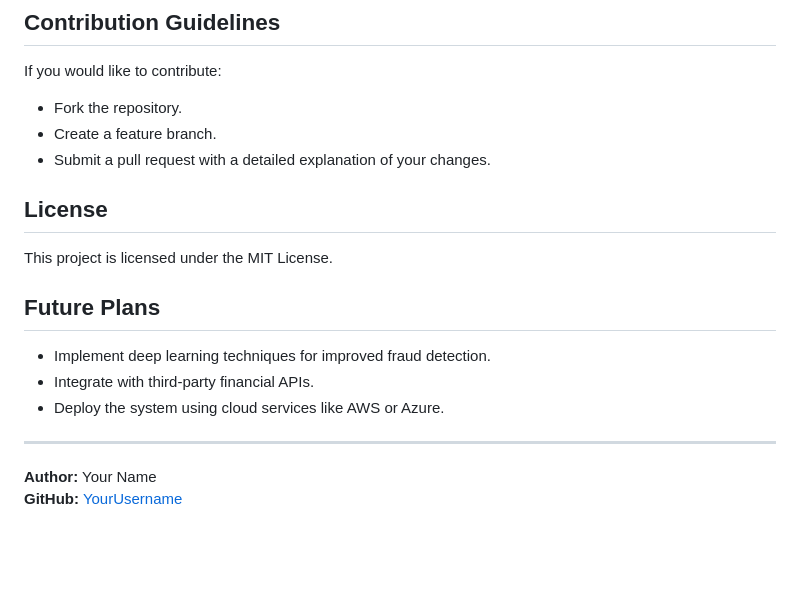
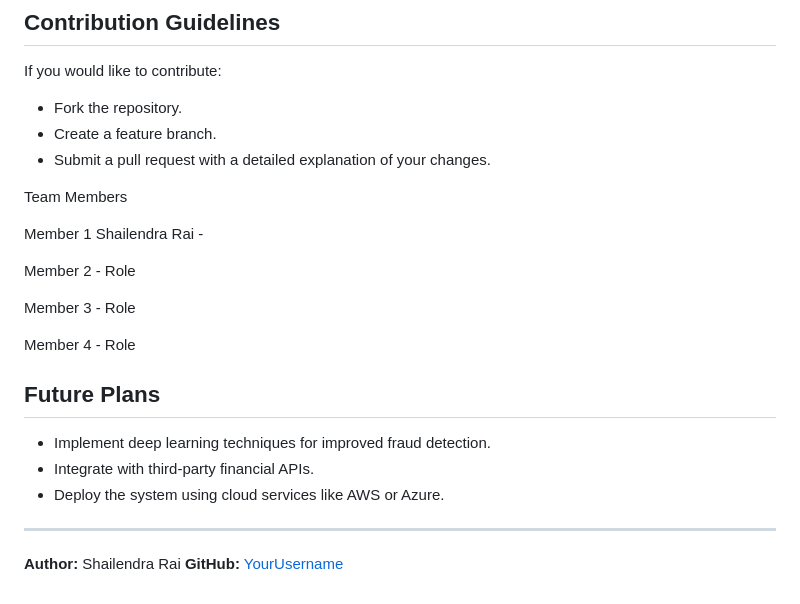
Before and after one commit to rishurai123/Fraudshield, a Markdown page: README.md, the part around the change. Drawn GitHub-style; blank space fills up the shorter version.

```diff
--- a/README.md
+++ b/README.md
@@ -85,8 +85,16 @@ If you would like to contribute:
 - Create a feature branch.
 - Submit a pull request with a detailed explanation of your changes.
 
-## License
-This project is licensed under the MIT License.
+Team Members
+
+Member 1 Shailendra Rai  -
+
+Member 2 - Role
+
+Member 3 - Role
+
+Member 4 - Role
+
 
 ## Future Plans
 - Implement deep learning techniques for improved fraud detection.
@@ -94,5 +102,5 @@ This project is licensed under the MIT License.
 - Deploy the system using cloud services like AWS or Azure.
 
 ---
-**Author:** Your Name
-**GitHub:** [YourUsername](https://github.com/yourusername)
+**Author:** Shailendra Rai
+**GitHub:** [YourUsername](https://github.com/rishurai123)
```
